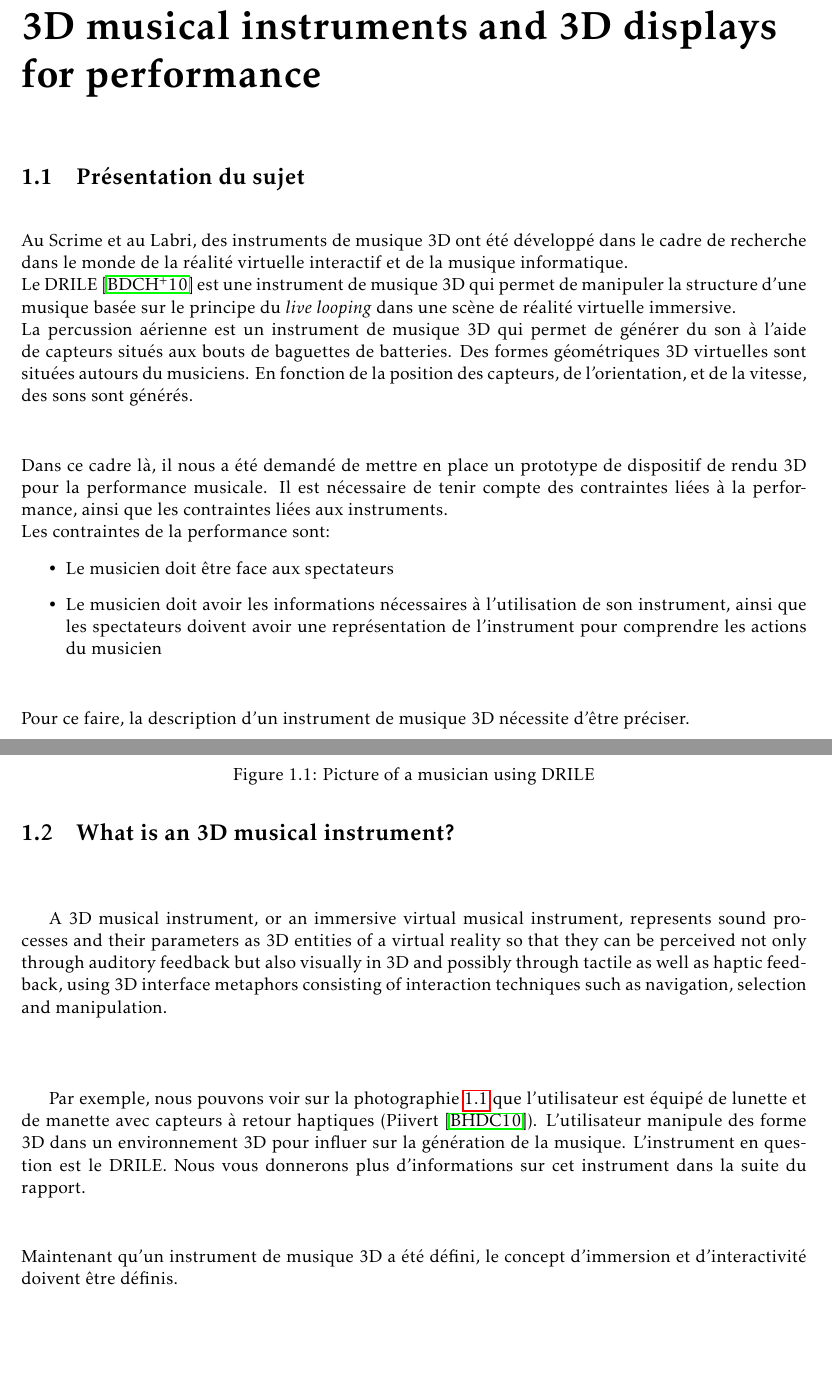
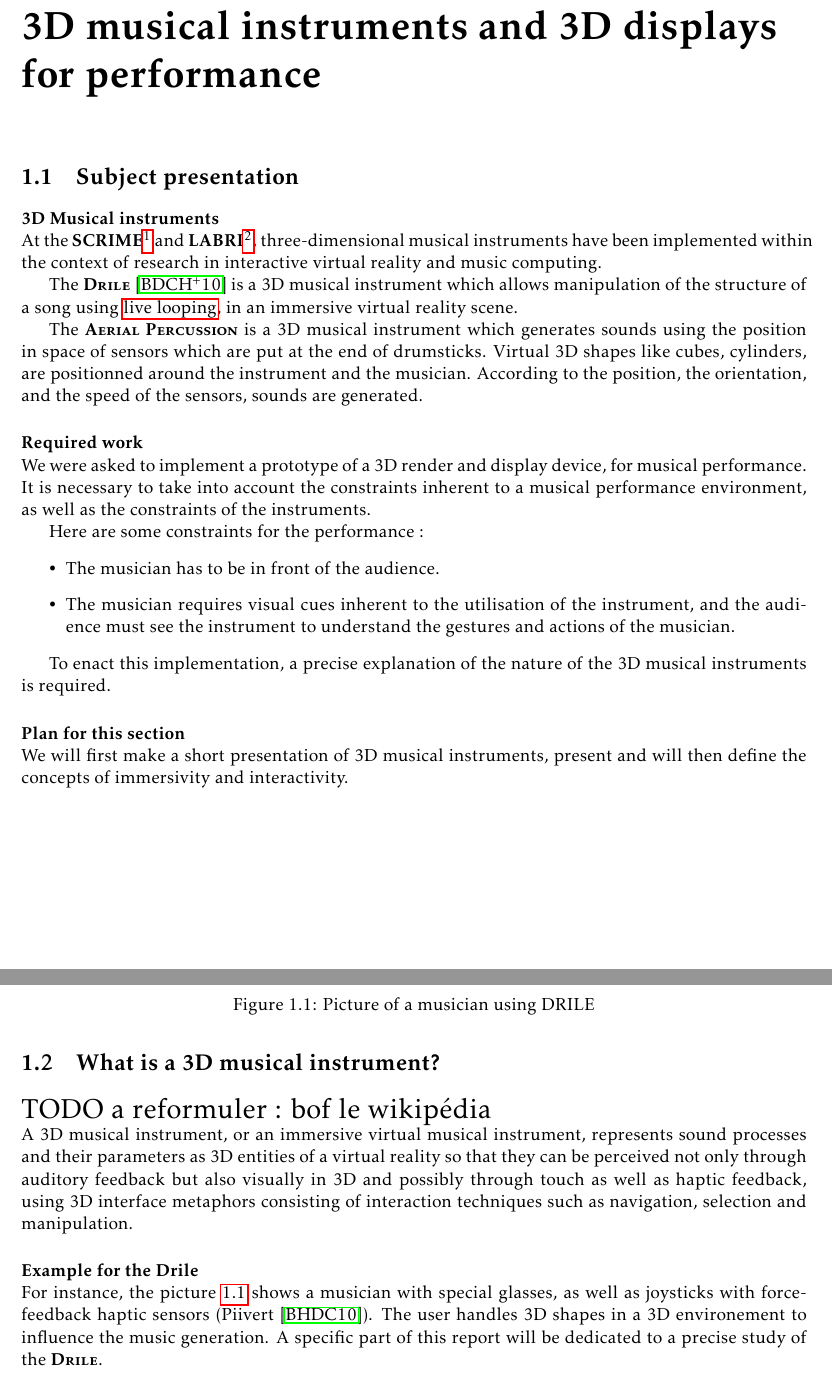
Before and after one commit to jcelerier/per-instrument-3D, a LaTeX document (rapport/rapport.tex, which reads rapport/relationship.tex): two parts of pages 5 and 6 of 16, joined at a grey line, cut so that both start at the same text, the shorter picture padded with empty space. Compiled offline with pdfLaTeX.

Commit message:
traduction du rapport en anglais

```diff
--- a/rapport/rapport.tex
+++ b/rapport/rapport.tex
@@ -103,6 +103,9 @@ escapeinside={\%*}{*)}
 
 \rhead{3D Musical instrument}
 
+\acrodef{LABRI}{LAboratoire Bordelais de Recherche en Informatique}
+\acrodef{SCRIME}{Studio de Création et de Recherche en Informatique et Musique Électroacoustique}
+
 \begin{document}
 \selectlanguage{english}
 \begin{titlepage}
--- a/rapport/relationship.tex
+++ b/rapport/relationship.tex
@@ -1,34 +1,35 @@
 \chapter{3D musical instruments and 3D displays for performance}
-\section{Présentation du sujet}
-\paragraph{}
-Au Scrime et au Labri, des instruments de musique 3D ont été développé dans le cadre de recherche dans le monde de la réalité virtuelle interactif et de la musique informatique.
-\\
-Le DRILE \cite{berthaut2010drile} est une instrument de musique 3D qui permet de manipuler la structure d'une musique basée sur le principe du \textit{live looping} dans une scène de réalité virtuelle immersive.
-\\
-La percussion aérienne est un instrument de musique 3D qui permet de générer du son à l'aide de capteurs situés aux bouts de baguettes de batteries. Des formes géométriques 3D virtuelles sont situées autours du musiciens. En fonction de la position des capteurs, de l'orientation, et de la vitesse, des sons sont générés.
+\section{Subject presentation}
+\paragraph{3D Musical instruments}
+At the \ac{SCRIME} and \ac{LABRI}, three-dimensional musical instruments have been implemented within the context of research in interactive virtual reality and music computing.
 
-\paragraph{}
-Dans ce cadre là, il nous a été demandé de mettre en place un prototype de dispositif de rendu 3D pour la performance musicale. Il est nécessaire de tenir compte des contraintes liées à la performance, ainsi que les contraintes liées aux instruments.
-\\
-Les contraintes de la performance sont:
+The \brand{Drile} \cite{berthaut2010drile} is a 3D musical instrument which allows manipulation of the structure of a song using \gls{livelooping}, in an immersive virtual reality scene.
+
+The \brand{Aerial Percussion} is a 3D musical instrument which generates sounds using the position in space of sensors which are put at the end of drumsticks. Virtual 3D shapes like cubes, cylinders, are positionned around the instrument and the musician. According to the position, the orientation, and the speed of the sensors, sounds are generated.
+
+\paragraph{Required work}
+We were asked to implement a prototype of a 3D render and display device, for musical performance.
+It is necessary to take into account the constraints inherent to a musical performance environment, as well as the constraints of the instruments.
+
+Here are some constraints for the performance :
 \begin{itemize}
-\item Le musicien doit être face aux spectateurs
-\item Le musicien doit avoir les informations nécessaires à l'utilisation de son instrument, ainsi que les spectateurs doivent avoir une représentation de l'instrument pour comprendre les actions du musicien
+\item The musician has to be in front of the audience.
+\item The musician requires visual cues inherent to the utilisation of the instrument, and the audience must see the instrument to understand the gestures and actions of the musician.
 \end{itemize}
 
-\paragraph{}
-Pour ce faire, la description d'un instrument de musique 3D nécessite d'être préciser.
+To enact this implementation, a precise explanation of the nature of the 3D musical instruments is required.
+
+\paragraph{Plan for this section}
+We will first make a short presentation of 3D musical instruments, present and will then define the concepts of immersivity and interactivity.
 
 \newpage
-\section{What is an 3D musical instrument?}
+\section{What is a 3D musical instrument?}
+{\LARGE{TODO a reformuler : bof le wikipédia}}\\
+A 3D musical instrument, or an immersive virtual musical instrument, represents sound processes and their parameters as 3D entities of a virtual reality so that they can be perceived not only through auditory feedback but also visually in 3D and possibly through touch as well as haptic feedback, using 3D interface metaphors consisting of interaction techniques such as navigation, selection and manipulation.
 
-\paragraph{}
-
-A 3D musical instrument, or an immersive virtual musical instrument, represents sound processes and their parameters as 3D entities of a virtual reality so that they can be perceived not only through auditory feedback but also visually in 3D and possibly through tactile as well as haptic feedback, using 3D interface metaphors consisting of interaction techniques such as navigation, selection and manipulation.
-
-\paragraph{}
-
-Par exemple, nous pouvons voir sur la photographie \ref{drile} que l'utilisateur est équipé de lunette et de manette avec capteurs à retour haptiques (Piivert \cite{berthaut2010piivert}). L'utilisateur manipule des forme 3D dans un environnement 3D pour influer sur la génération de la musique. L'instrument en question est le DRILE. Nous vous donnerons plus d'informations sur cet instrument dans la suite du rapport.
+\paragraph{Example for the Drile}
+For instance, the picture \ref{drile} shows a musician with special glasses, as well as joysticks with force-feedback haptic sensors (Piivert \cite{berthaut2010piivert}).
+The user handles 3D shapes in a 3D environement to influence the music generation. A specific part of this report will be dedicated to a precise study of the \brand{Drile}.
 
 \begin{figure}[t]
 \centering
@@ -37,13 +38,14 @@ Par exemple, nous pouvons voir sur la photographie \ref{drile} que l'utilisateur
 \label{drile}
 \end{figure}
 
-\paragraph{}
-Maintenant qu'un instrument de musique 3D a été défini, le concept d'immersion et d'interactivité doivent être définis.
 \newpage
 \section{Immersion}
+\paragraph{Definition}
+Immersion is a psychologic state where the subject stops about taking care of its own physical state.
+The immersion is quite important in virtual reality. For instance, for the Aerial Percussion, it would come down to the state the performer is when he stops thinking consciously of the disposition of the shapes he interacts with. The musician will then be immersed in the virtual 3D environment which consists in the shapes disposition.
 
 \paragraph{}
-L'immersion est un état psychologique où le sujet cesse de se rendre comtpe de son propre état physique. Le concept d'immersion est très important en réalité virtuelle. Par exemple pour la percussion aérienne cela reviendrait à l'état atteind par le musicien lorsque celui ci ne réfléchit plus consciemment à la disposition des formes avec lesquelles il interragit. Le musicien sera alors immergé dans cette scène 3D que constitue la disposition des formes de la percussion aérienne.
+Hence, to immerse an user, multiple parameters are accessible to the 3D instrument designer.
+They are mostly linked to the senses of the human body. In our project, we will mainly focus on vision, and more precisely on 3D display devices.
 
 \paragraph{}
-Ainsi pour immerger un utilisateur, il est possible de jouer sur plusieurs paramètres. Ceux ci sont très liés aux sens du corps humain. Dans le cadre de notre projet nous nous intéresserons surtout à la vision, et tout particulièrement aux dispositifs de rendu de la 3D.
```
Also changed, not shown: rapport/glossary.tex (+6 -0 lines), rapport/relationship.tex (4 more changed lines).
